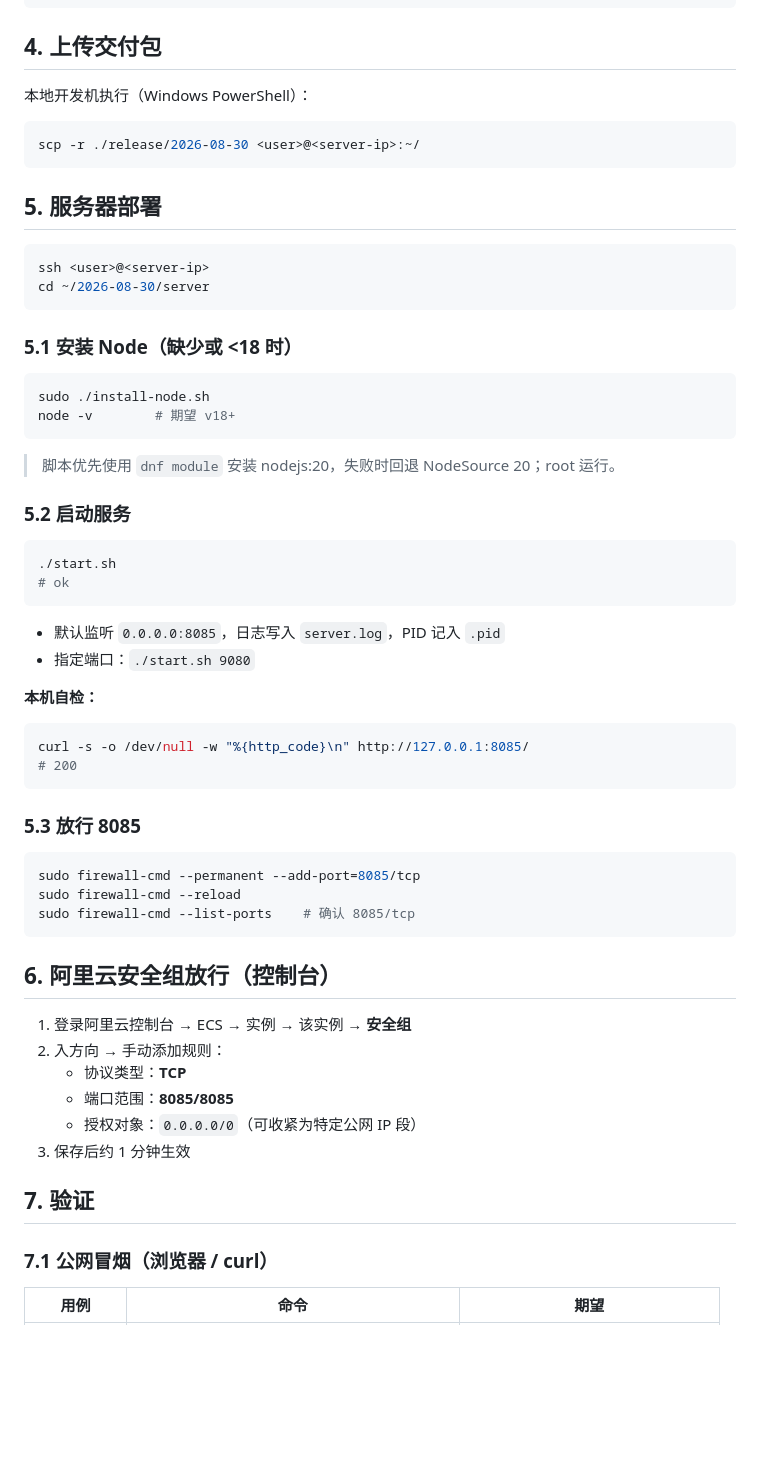
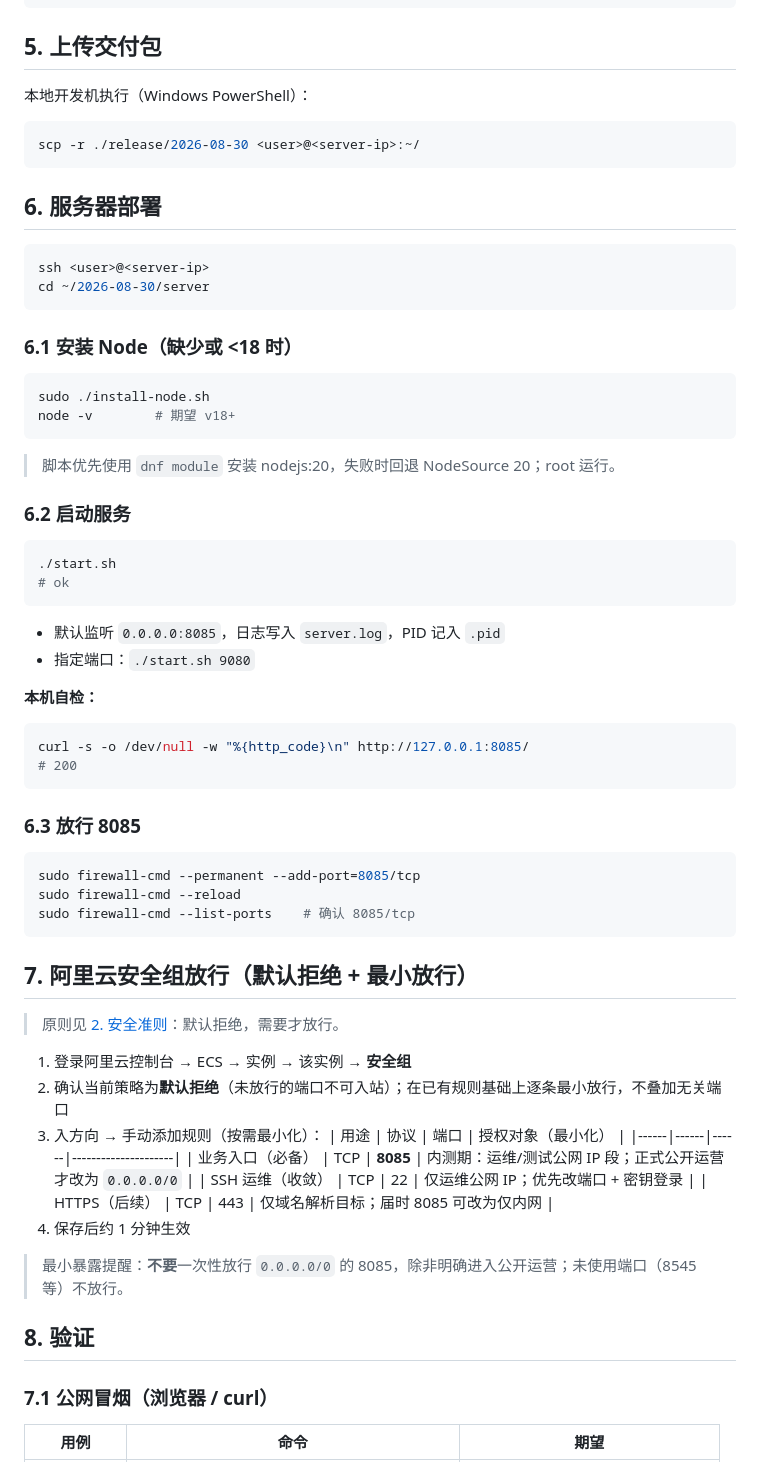
Before and after one commit to renyu16/futureWorldCorn, a Markdown page: docs/2026-08-30-alibaba-cloud-deploy.md, the part around one of its changes. Drawn GitHub-style; blank space fills up the shorter version.

Commit message:
docs: add minimal-exposure security principles and default-deny security group guidance to deploy guide

````diff
--- a/docs/2026-08-30-alibaba-cloud-deploy.md
+++ b/docs/2026-08-30-alibaba-cloud-deploy.md
@@ -53,7 +64,7 @@ Copy-Item mobile/build/app/outputs/flutter-apk/app-release.apk "release/$d/andro
 Get-ChildItem -Recurse "release/$d" | Select-Object FullName, Length
 ```
 
-## 4. 上传交付包
+## 5. 上传交付包
 
 本地开发机执行（Windows PowerShell）：
 
@@ -61,14 +72,14 @@ Get-ChildItem -Recurse "release/$d" | Select-Object FullName, Length
 scp -r ./release/2026-08-30 <user>@<server-ip>:~/
 ```
 
-## 5. 服务器部署
+## 6. 服务器部署
 
 ```bash
 ssh <user>@<server-ip>
 cd ~/2026-08-30/server
 ```
 
-### 5.1 安装 Node（缺少或 <18 时）
+### 6.1 安装 Node（缺少或 <18 时）
 
 ```bash
 sudo ./install-node.sh
@@ -77,7 +88,7 @@ node -v        # 期望 v18+
 
 > 脚本优先使用 `dnf module` 安装 nodejs:20，失败时回退 NodeSource 20；root 运行。
 
-### 5.2 启动服务
+### 6.2 启动服务
 
 ```bash
 ./start.sh
@@ -94,7 +105,7 @@ curl -s -o /dev/null -w "%{http_code}\n" http://127.0.0.1:8085/
 # 200
 ```
 
-### 5.3 放行 8085
+### 6.3 放行 8085
 
 ```bash
 sudo firewall-cmd --permanent --add-port=8085/tcp
@@ -102,16 +113,23 @@ sudo firewall-cmd --reload
 sudo firewall-cmd --list-ports    # 确认 8085/tcp
 ```
 
-## 6. 阿里云安全组放行（控制台）
+## 7. 阿里云安全组放行（默认拒绝 + 最小放行）
+
+> 原则见 [2. 安全准则](#2-安全准则最小暴露least-privilege)：默认拒绝，需要才放行。
 
 1. 登录阿里云控制台 → ECS → 实例 → 该实例 → **安全组**
-2. 入方向 → 手动添加规则：
-   - 协议类型：**TCP**
-   - 端口范围：**8085/8085**
-   - 授权对象：`0.0.0.0/0`（可收紧为特定公网 IP 段）
-3. 保存后约 1 分钟生效
+2. 确认当前策略为**默认拒绝**（未放行的端口不可入站）；在已有规则基础上逐条最小放行，不叠加无关端口
+3. 入方向 → 手动添加规则（按需最小化）：
+   | 用途 | 协议 | 端口 | 授权对象（最小化） |
+   |------|------|------|---------------------|
+   | 业务入口（必备） | TCP | **8085** | 内测期：运维/测试公网 IP 段；正式公开运营才改为 `0.0.0.0/0` |
+   | SSH 运维（收敛） | TCP | 22 | 仅运维公网 IP；优先改端口 + 密钥登录 |
+   | HTTPS（后续） | TCP | 443 | 仅域名解析目标；届时 8085 可改为仅内网 |
+4. 保存后约 1 分钟生效
 
-## 7. 验证
+> 最小暴露提醒：**不要**一次性放行 `0.0.0.0/0` 的 8085，除非明确进入公开运营；未使用端口（8545 等）不放行。
+
+## 8. 验证
 
 ### 7.1 公网冒烟（浏览器 / curl）
 
````
Also changed, not shown: other parts of docs/2026-08-30-alibaba-cloud-deploy.md (+21 -10 lines), docs/2026-08-30-architecture-vs-polymarket.md (+2 -0 lines).
